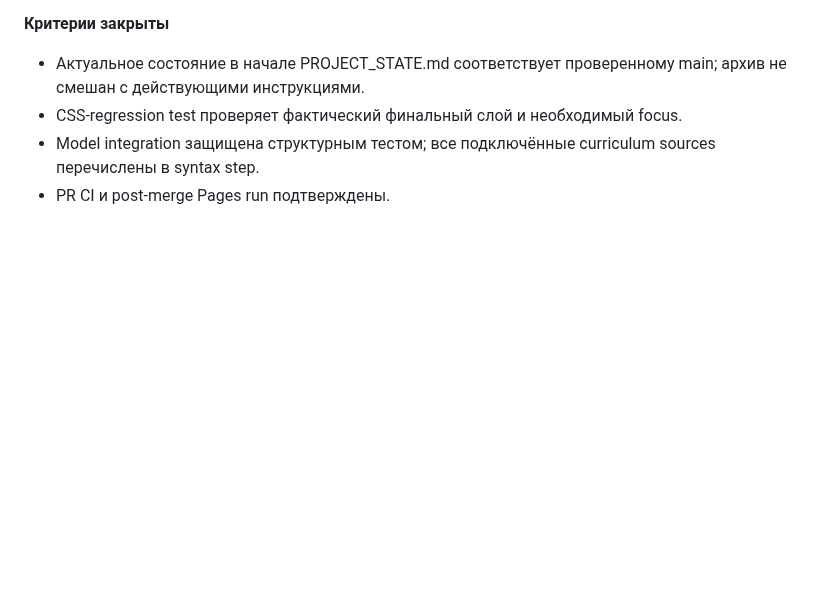
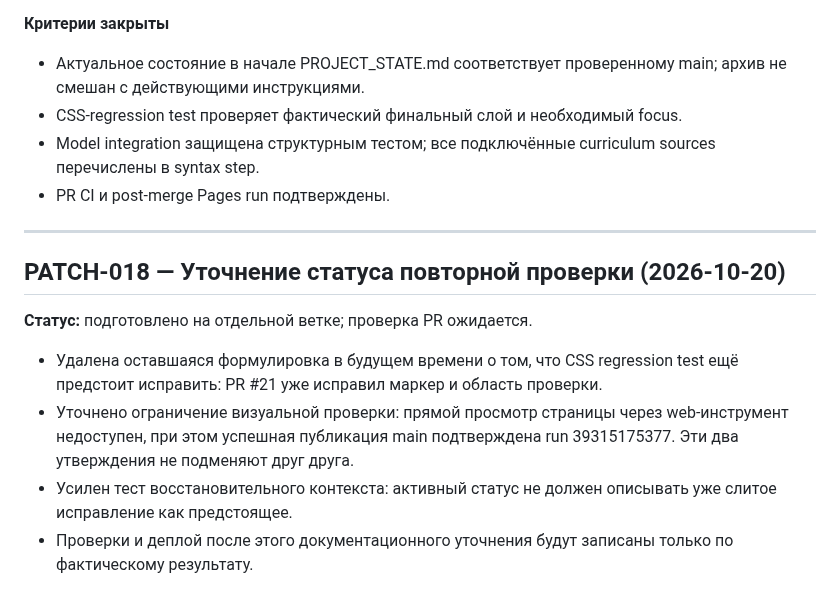
Before and after one commit to Jemerinos/duoistotiya, a Markdown page: PATCHLOG.md, the part around the change. Drawn GitHub-style; blank space fills up the shorter version.

Commit message:
docs: record follow-up audit clarification

```diff
--- a/PATCHLOG.md
+++ b/PATCHLOG.md
@@ -554,3 +554,15 @@ Public search evidence checked for the first batch: Commons timeline entries and
 - CSS-regression test проверяет фактический финальный слой и необходимый focus.
 - Model integration защищена структурным тестом; все подключённые curriculum sources перечислены в syntax step.
 - PR CI и post-merge Pages run подтверждены.
+
+
+---
+
+## PATCH-018 — Уточнение статуса повторной проверки (2026-10-20)
+
+**Статус:** подготовлено на отдельной ветке; проверка PR ожидается.
+
+- Удалена оставшаяся формулировка в будущем времени о том, что CSS regression test ещё предстоит исправить: PR #21 уже исправил маркер и область проверки.
+- Уточнено ограничение визуальной проверки: прямой просмотр страницы через web-инструмент недоступен, при этом успешная публикация main подтверждена run 39315175377. Эти два утверждения не подменяют друг друга.
+- Усилен тест восстановительного контекста: активный статус не должен описывать уже слитое исправление как предстоящее.
+- Проверки и деплой после этого документационного уточнения будут записаны только по фактическому результату.
```
